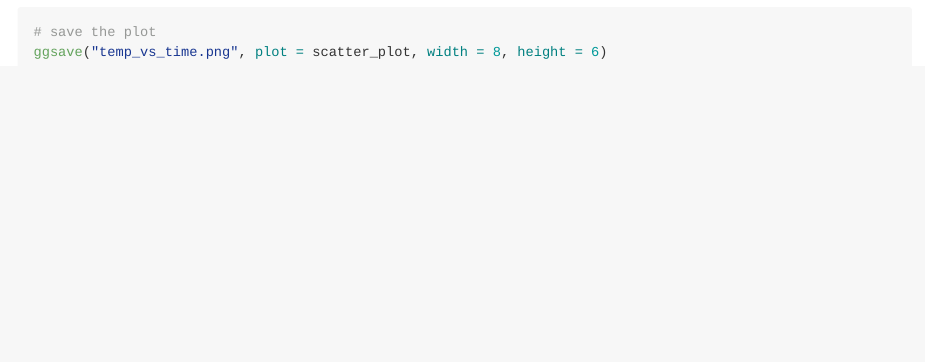
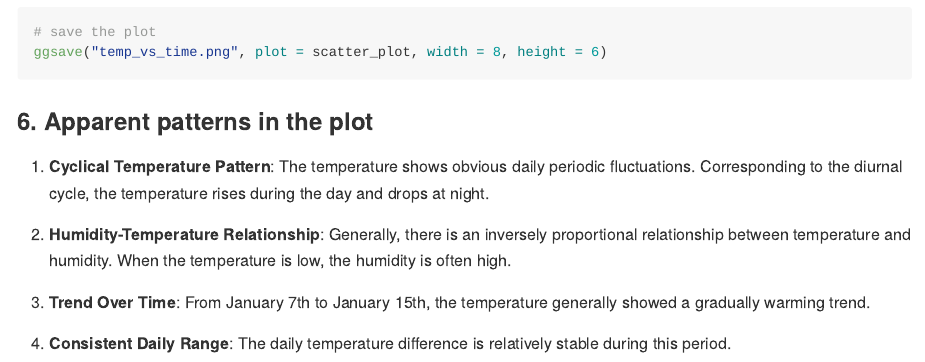
Before and after one commit to XintongZhao06/P8105_hw1_xz3499, an R Markdown document (p8105_hw1_xz3499.Rmd): the page in a window 1100 px wide, from 2620 px down. The pictures show the output file p8105_hw1_xz3499.md that the author committed with the source, drawn offline in the style of GitHub.

Commit message:
problem 1 the third time

````diff
--- a/p8105_hw1_xz3499.Rmd
+++ b/p8105_hw1_xz3499.Rmd
@@ -57,3 +57,13 @@ print(scatter_plot)
 # save the plot
 ggsave("temp_vs_time.png", plot = scatter_plot, width = 8, height = 6)
 ```
+
+### 6. Apparent patterns in the plot
+
+a. **Cyclical Temperature Pattern**: The temperature shows obvious daily periodic fluctuations. Corresponding to the diurnal cycle, the temperature rises during the day and drops at night.
+
+b. **Humidity-Temperature Relationship**: Generally, there is an inversely proportional relationship between temperature and humidity. When the temperature is low, the humidity is often high.
+
+c. **Trend Over Time**: From January 7th to January 15th, the temperature generally showed a gradually warming trend.
+
+d. **Consistent Daily Range**: The daily temperature difference is relatively stable during this period.
````
Also changed, not shown: p8105_hw1_xz3499.md.
